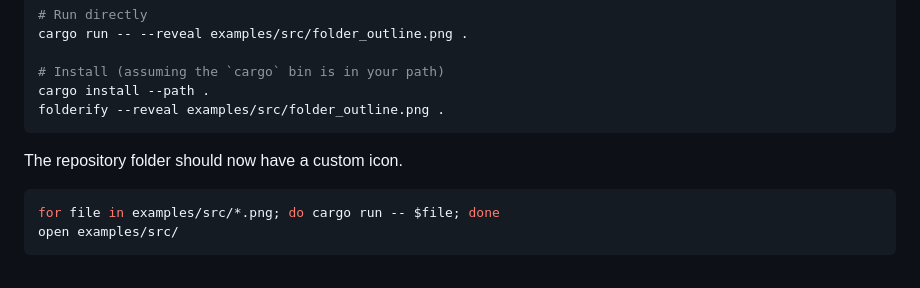
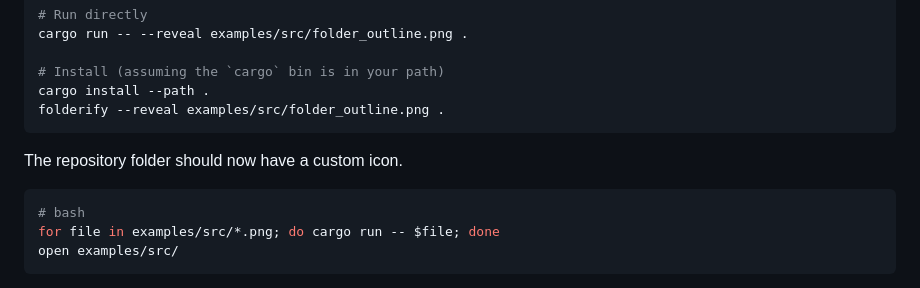
Before and after one commit to lgarron/folderify, a Markdown page: README.md, the part around the change. Drawn GitHub-style.

Commit message:
[README.md] Mark `bash` code as such.

````diff
--- a/README.md
+++ b/README.md
@@ -101,6 +101,7 @@ folderify --reveal examples/src/folder_outline.png .
 The repository folder should now have a custom icon.
 
 ```shell
+# bash
 for file in examples/src/*.png; do cargo run -- $file; done
 open examples/src/
 ```
````
